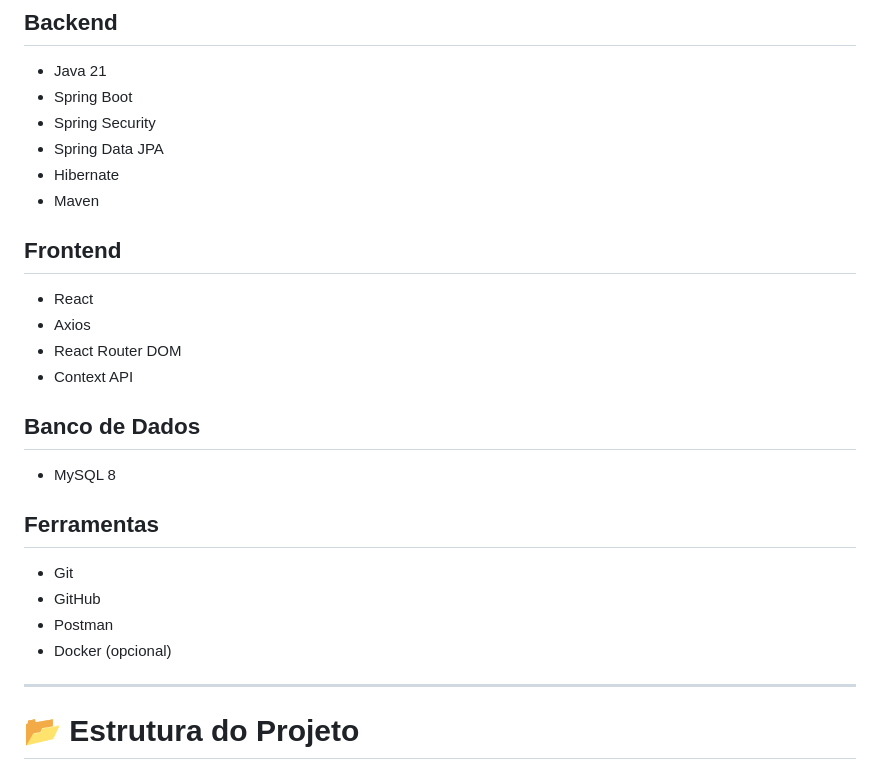
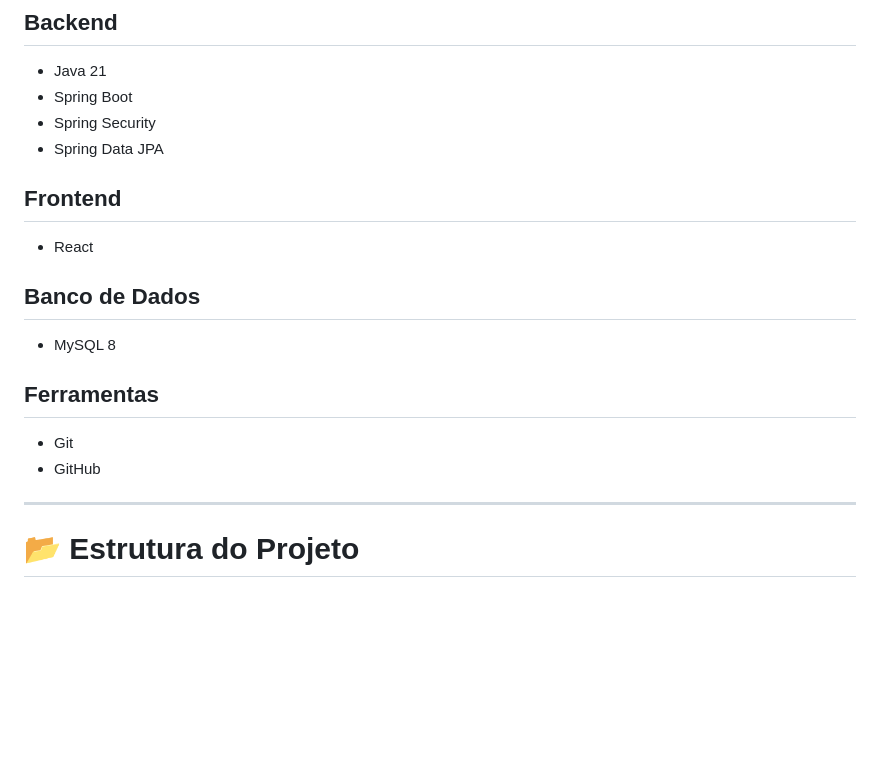
Before and after one commit to PollTaker/PollTaker---Gerenciamento-de-Enquetes, a Markdown page: README.md, the part around the change. Drawn GitHub-style; blank space fills up the shorter version.

Commit message:
Atualização README.
Atualização das tecnologias utilizadas.

```diff
--- a/README.md
+++ b/README.md
@@ -87,14 +87,9 @@ A aplicação foi projetada utilizando arquitetura moderna baseada em:
 - Spring Boot
 - Spring Security
 - Spring Data JPA
-- Hibernate
-- Maven
 
 ## Frontend
 - React
-- Axios
-- React Router DOM
-- Context API
 
 ## Banco de Dados
 - MySQL 8
@@ -102,8 +97,6 @@ A aplicação foi projetada utilizando arquitetura moderna baseada em:
 ## Ferramentas
 - Git
 - GitHub
-- Postman
-- Docker (opcional)
 
 ---
 
```
